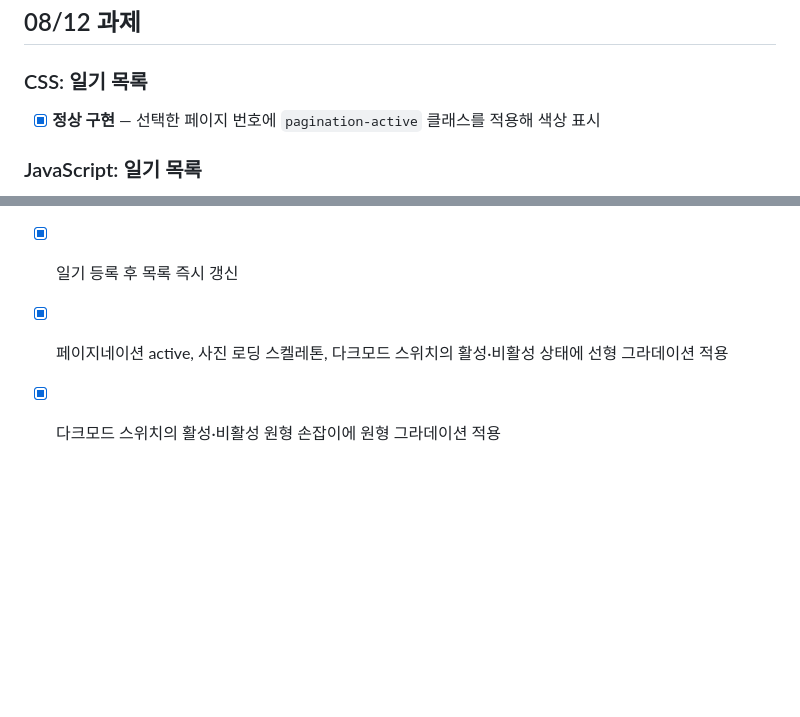
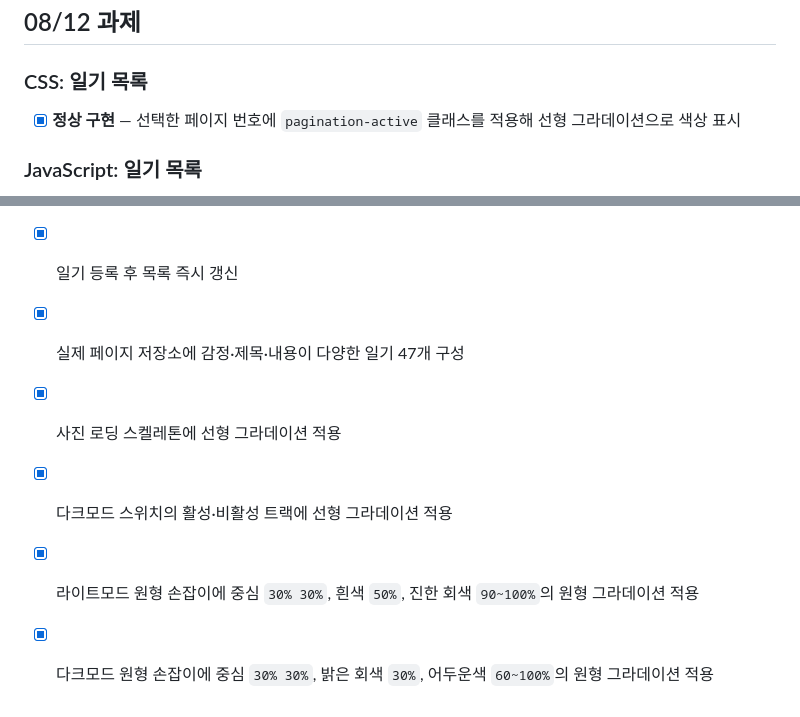
Before and after one commit to cheng80/emotion_diary, a Markdown page: docs/homework.md, 2 parts joined by grey strips. GitHub-like rendering; blank space fills up the shorter version.

Commit message:
수정: 페이지네이션 및 다크모드 스위치에 선형 그라데이션 적용

```diff
--- a/docs/homework.md
+++ b/docs/homework.md
@@ -114,7 +114,7 @@
 
 ### CSS: 일기 목록
 
-- [x] **정상 구현** — 선택한 페이지 번호에 `pagination-active` 클래스를 적용해 색상 표시
+- [x] **정상 구현** — 선택한 페이지 번호에 `pagination-active` 클래스를 적용해 선형 그라데이션으로 색상 표시
 
 ### JavaScript: 일기 목록
 
@@ -127,5 +127,8 @@
 - [x] 제목과 내용의 검색어 포함 검색
 - [x] 감정 필터와 검색 조건 동시 적용
 - [x] 일기 등록 후 목록 즉시 갱신
-- [x] 페이지네이션 active, 사진 로딩 스켈레톤, 다크모드 스위치의 활성·비활성 상태에 선형 그라데이션 적용
-- [x] 다크모드 스위치의 활성·비활성 원형 손잡이에 원형 그라데이션 적용
+- [x] 실제 페이지 저장소에 감정·제목·내용이 다양한 일기 47개 구성
+- [x] 사진 로딩 스켈레톤에 선형 그라데이션 적용
+- [x] 다크모드 스위치의 활성·비활성 트랙에 선형 그라데이션 적용
+- [x] 라이트모드 원형 손잡이에 중심 `30% 30%`, 흰색 `50%`, 진한 회색 `90~100%`의 원형 그라데이션 적용
+- [x] 다크모드 원형 손잡이에 중심 `30% 30%`, 밝은 회색 `30%`, 어두운색 `60~100%`의 원형 그라데이션 적용
```
